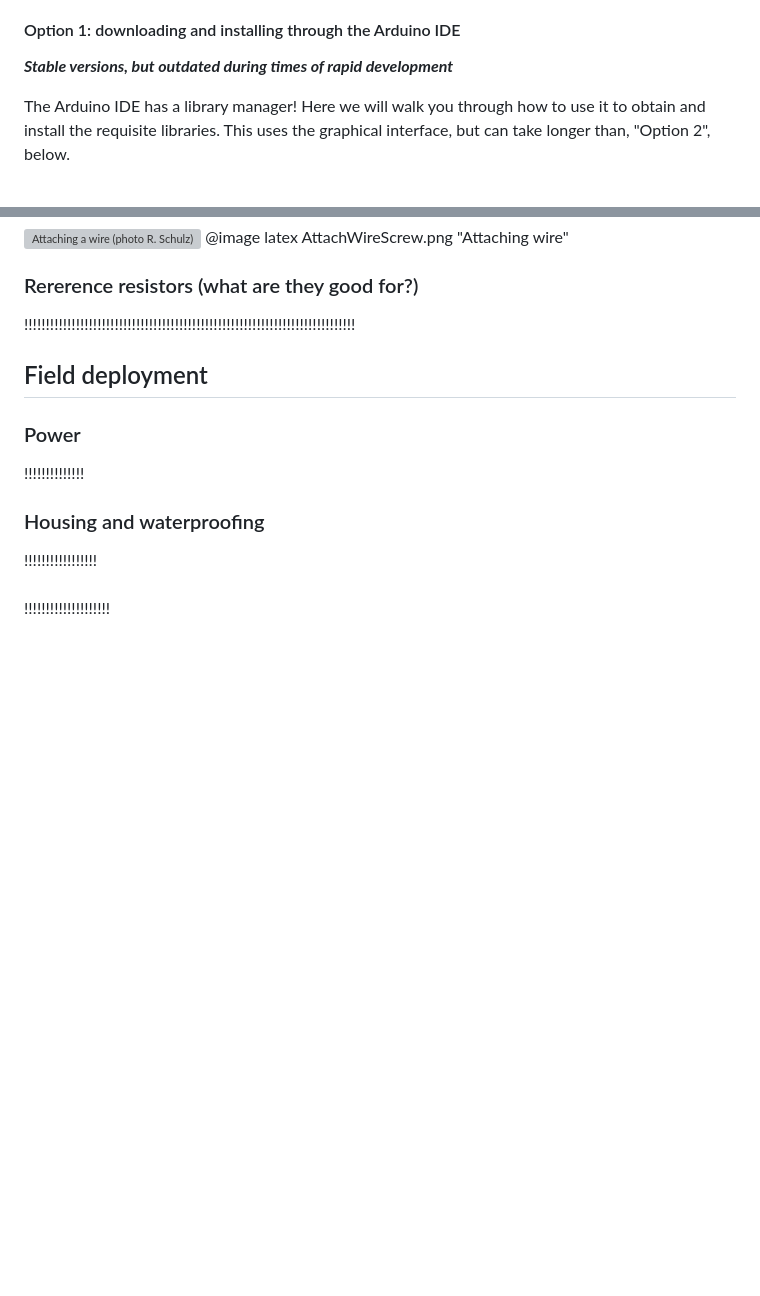
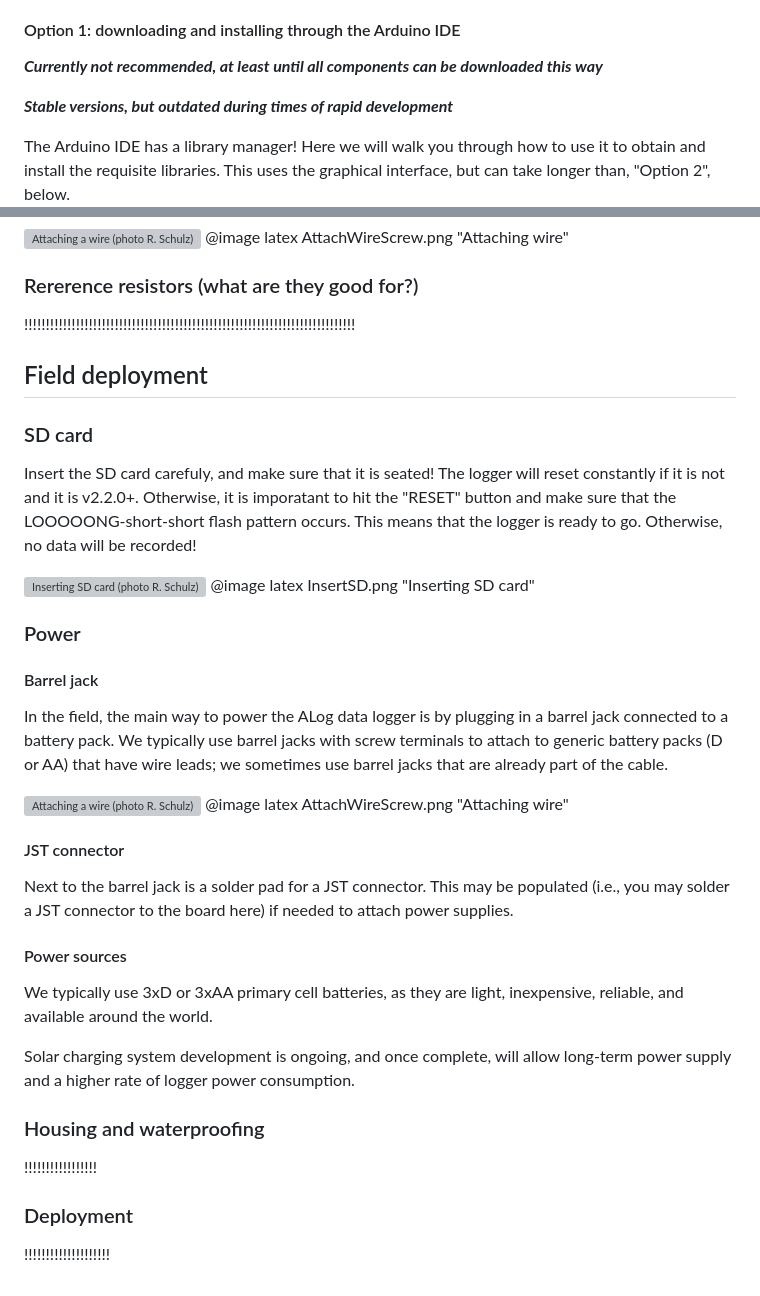
Before and after one commit to NorthernWidget/ALog, a Markdown page: README.md, 2 parts joined by grey strips. GitHub-like rendering; blank space fills up the shorter version; grey boxes are pictures that could not be loaded.

```diff
--- a/README.md
+++ b/README.md
@@ -550,6 +550,8 @@ The ALog also relies on some custom software libraries. These are collections of
 
 #### Option 1: downloading and installing through the Arduino IDE
 
+***Currently not recommended, at least until all components can be downloaded this way***
+
 ***Stable versions, but outdated during times of rapid development***
 
 The Arduino IDE has a library manager! Here we will walk you through how to use it to obtain and install the requisite libraries. This uses the graphical interface, but can take longer than, "Option 2", below.
@@ -1311,14 +1332,36 @@ Using the screwdriver, open the screw terminal (lefty loosey), stick the end of
 
 ## Field deployment
 
+### SD card
+
+Insert the SD card carefuly, and make sure that it is seated! The logger will reset constantly if it is not and it is v2.2.0+. Otherwise, it is imporatant to hit the "RESET" button and make sure that the LOOOOONG-short-short flash pattern occurs. This means that the logger is ready to go. Otherwise, no data will be recorded!
+
+![Inserting SD card (photo R. Schulz)](https://github.com/NorthernWidget/ALog/raw/master/doc/figures/AttachWireScrew.png "Inserting SD card (photo R. Schulz)")
+@image latex InsertSD.png "Inserting SD card"
+
 ### Power
 
-!!!!!!!!!!!!!!
+#### Barrel jack
+
+In the field, the main way to power the ALog data logger is by plugging in a barrel jack connected to a battery pack. We typically use barrel jacks with screw terminals to attach to generic battery packs (D or AA) that have wire leads; we sometimes use barrel jacks that are already part of the cable.
+
+![Attaching a wire (photo R. Schulz)](https://github.com/NorthernWidget/ALog/raw/master/doc/figures/AttachWireScrew.png "Attaching a wire (photo R. Schulz)")
+@image latex AttachWireScrew.png "Attaching wire"
+
+#### JST connector
+
+Next to the barrel jack is a solder pad for a JST connector. This may be populated (i.e., you may solder a JST connector to the board here) if needed to attach power supplies.
+
+#### Power sources
+
+We typically use 3xD or 3xAA primary cell batteries, as they are light, inexpensive, reliable, and available around the world.
+
+Solar charging system development is ongoing, and once complete, will allow long-term power supply and a higher rate of logger power consumption.
 
 ### Housing and waterproofing
 
 !!!!!!!!!!!!!!!!!
 
-###
+### Deployment
 
 !!!!!!!!!!!!!!!!!!!!
```
Also changed, not shown: other parts of README.md (+32 -13 lines), doc/figures/InsertSD.png (added), doc/figures/InsertUSB.png (added), 3 other files.
